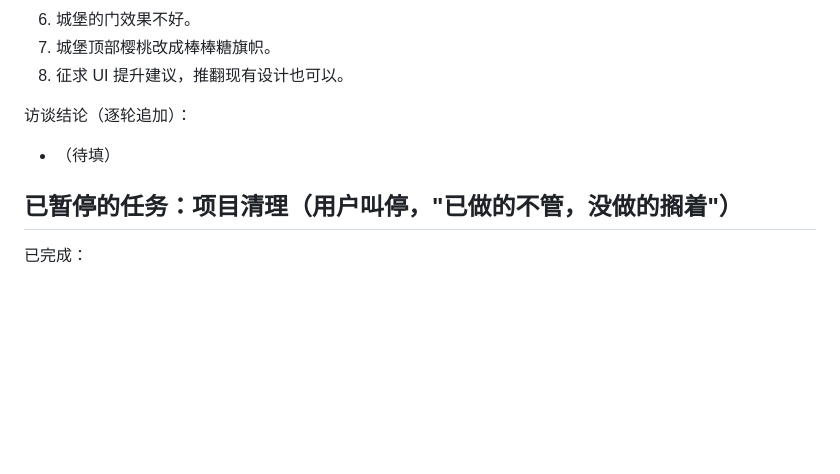
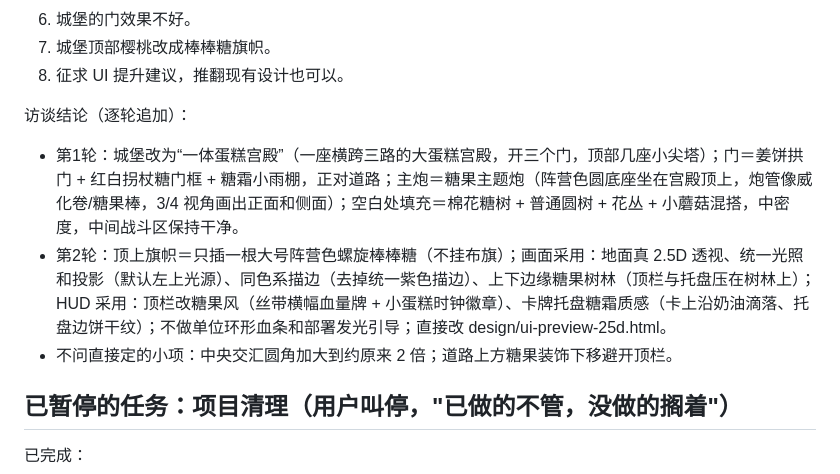
Before and after one commit to cuppur/Wonderland-Crown, a Markdown page: TASK_STATE.md, the part around the change. Drawn GitHub-style; blank space fills up the shorter version.

Commit message:
docs: record 2.5D round-2 interview answers

```diff
--- a/TASK_STATE.md
+++ b/TASK_STATE.md
@@ -131,7 +131,9 @@ Q2 实现要点：u = max(6.5, min(h/65, w*.0097))（约为原来的 1.35 倍）
 8. 征求 UI 提升建议，推翻现有设计也可以。
 
 访谈结论（逐轮追加）：
-- （待填）
+- 第1轮：城堡改为“一体蛋糕宫殿”（一座横跨三路的大蛋糕宫殿，开三个门，顶部几座小尖塔）；门＝姜饼拱门 + 红白拐杖糖门框 + 糖霜小雨棚，正对道路；主炮＝糖果主题炮（阵营色圆底座坐在宫殿顶上，炮管像威化卷/糖果棒，3/4 视角画出正面和侧面）；空白处填充＝棉花糖树 + 普通圆树 + 花丛 + 小蘑菇混搭，中密度，中间战斗区保持干净。
+- 第2轮：顶上旗帜＝只插一根大号阵营色螺旋棒棒糖（不挂布旗）；画面采用：地面真 2.5D 透视、统一光照和投影（默认左上光源）、同色系描边（去掉统一紫色描边）、上下边缘糖果树林（顶栏与托盘压在树林上）；HUD 采用：顶栏改糖果风（丝带横幅血量牌 + 小蛋糕时钟徽章）、卡牌托盘糖霜质感（卡上沿奶油滴落、托盘边饼干纹）；不做单位环形血条和部署发光引导；直接改 design/ui-preview-25d.html。
+- 不问直接定的小项：中央交汇圆角加大到约原来 2 倍；道路上方糖果装饰下移避开顶栏。
 
 ## 已暂停的任务：项目清理（用户叫停，"已做的不管，没做的搁着"）
 
```
